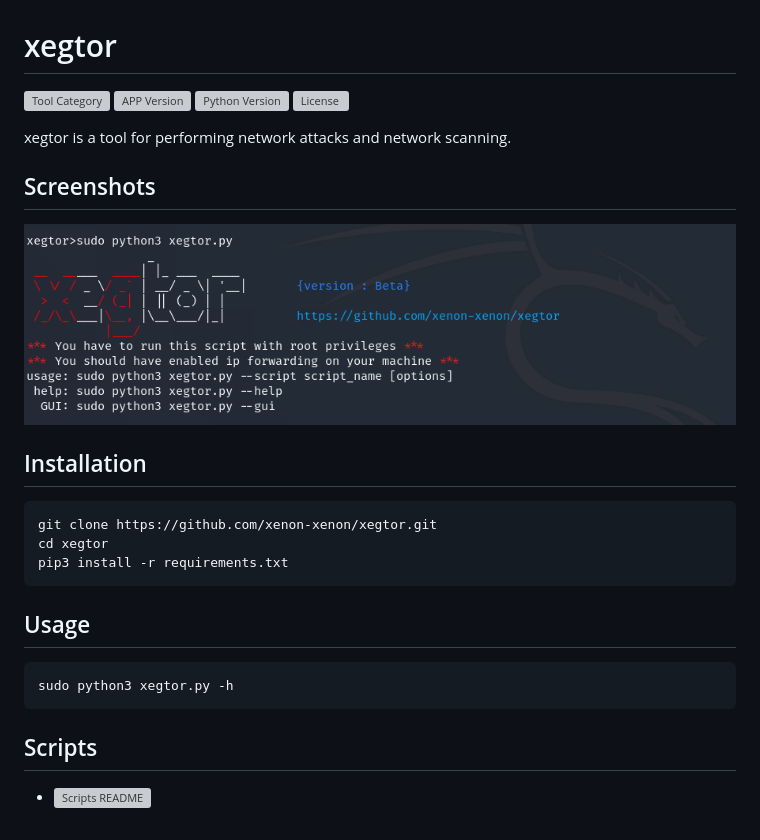
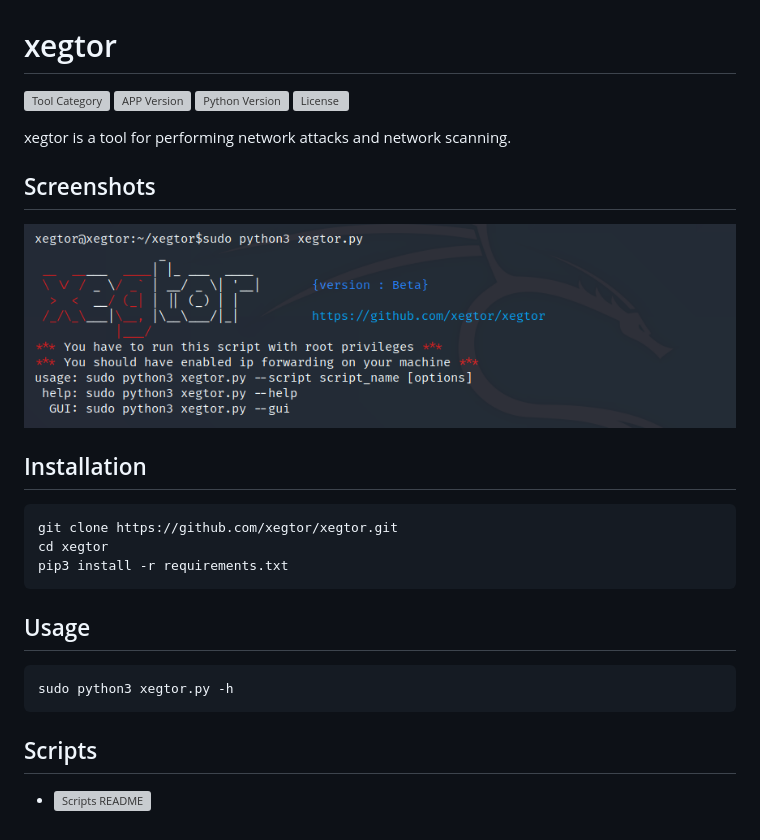
Before and after one commit to nxenon/xegtor, a Markdown page: README.md, the part around the change printed below. Rendered like a GitHub page; pictures changed too: img/logo_img.png; grey boxes are pictures that could not be loaded.

Commit message:
migration operation is done for new repo in xegtor/xegtor

```diff
--- a/README.md
+++ b/README.md
@@ -12,7 +12,7 @@ Screenshots
 
 Installation
 ----
-    git clone https://github.com/xenon-xenon/xegtor.git
+    git clone https://github.com/xegtor/xegtor.git
     cd xegtor
     pip3 install -r requirements.txt
 
```
Also changed, not shown: other parts of README.md (+4 -4 lines), 3 other files.
